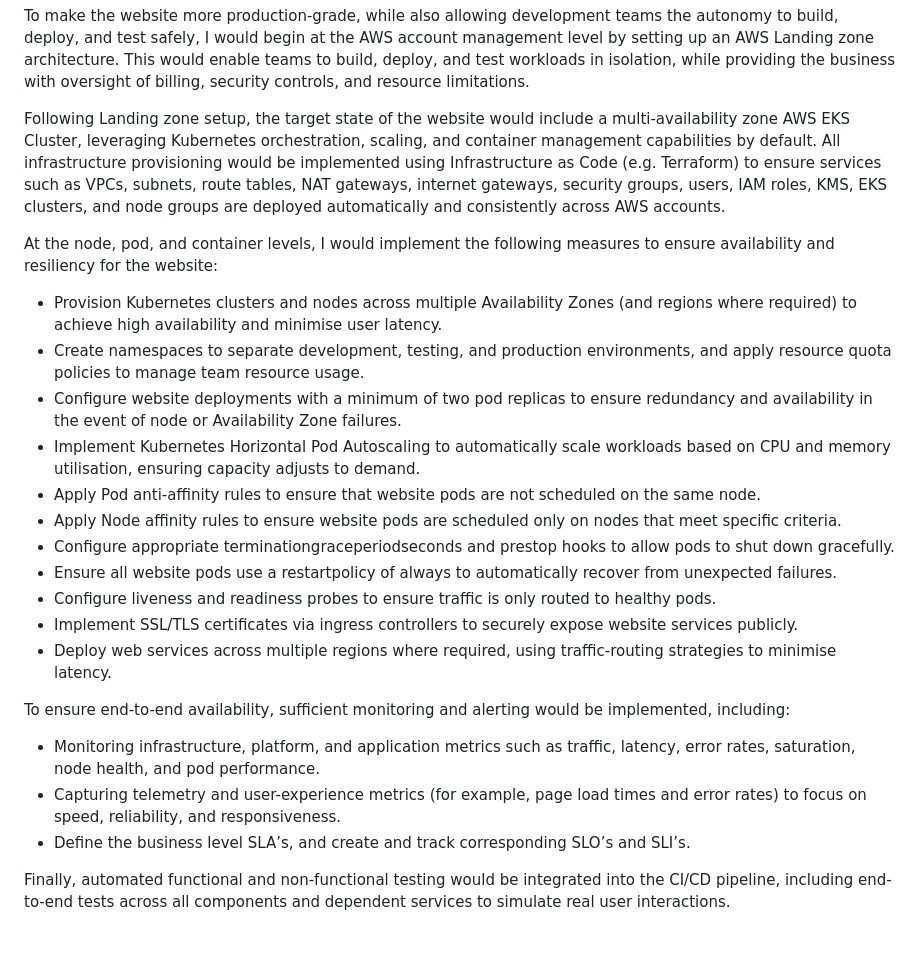
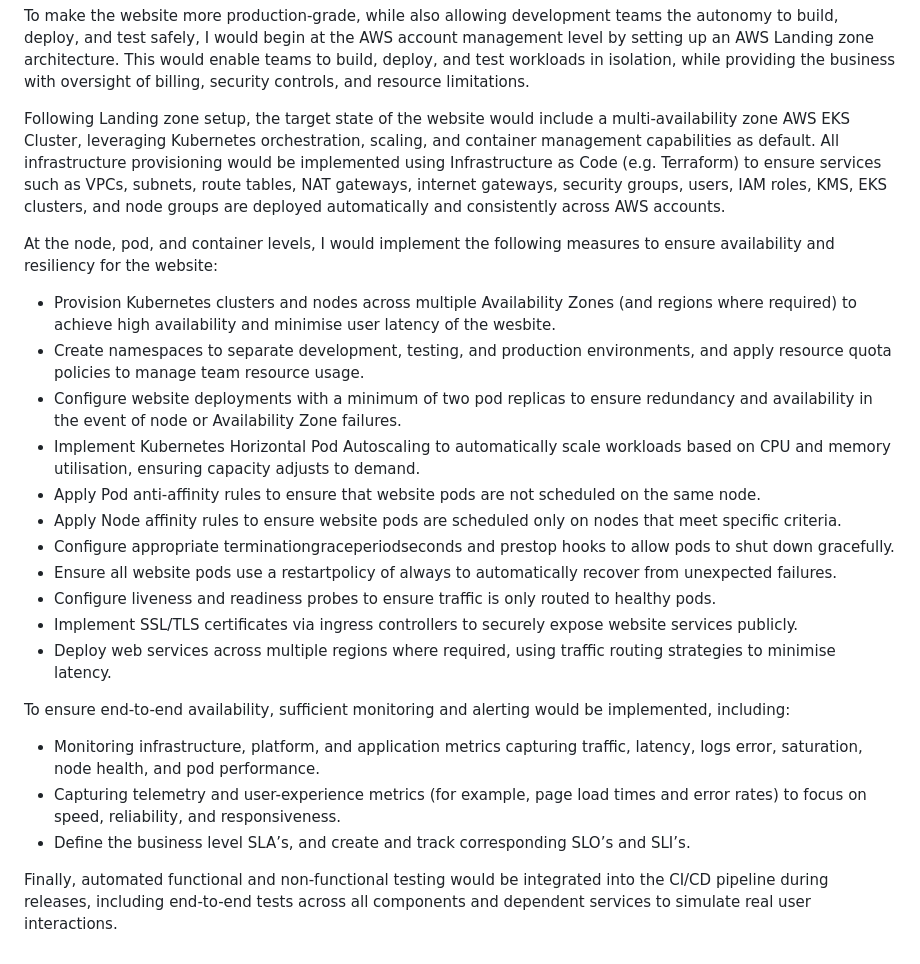
Before and after one commit to shadiferris/tech-challenge, a Markdown page: README.md, the part around the change. Rendered like a GitHub page.

```diff
--- a/README.md
+++ b/README.md
@@ -32,10 +32,10 @@ Based on the technical requirements, I chose the AWS S3 approach over the other
 
 To make the website more production-grade, while also allowing development teams the autonomy to build, deploy, and test safely, I would begin at the AWS account management level by setting up an AWS Landing zone architecture. This would enable teams to build, deploy, and test workloads in isolation, while providing the business with oversight of billing, security controls, and resource limitations.
 
-Following Landing zone setup, the target state of the website would include a multi-availability zone AWS EKS Cluster, leveraging Kubernetes orchestration, scaling, and container management capabilities by default. All infrastructure provisioning would be implemented using Infrastructure as Code (e.g. Terraform) to ensure services such as VPCs, subnets, route tables, NAT gateways, internet gateways, security groups, users, IAM roles, KMS, EKS clusters, and node groups are deployed automatically and consistently across AWS accounts.
+Following Landing zone setup, the target state of the website would include a multi-availability zone AWS EKS Cluster, leveraging Kubernetes orchestration, scaling, and container management capabilities as default. All infrastructure provisioning would be implemented using Infrastructure as Code (e.g. Terraform) to ensure services such as VPCs, subnets, route tables, NAT gateways, internet gateways, security groups, users, IAM roles, KMS, EKS clusters, and node groups are deployed automatically and consistently across AWS accounts.
 
 At the node, pod, and container levels, I would implement the following measures to ensure availability and resiliency for the website:
-- Provision Kubernetes clusters and nodes across multiple Availability Zones (and regions where required) to achieve high availability and minimise user latency.
+- Provision Kubernetes clusters and nodes across multiple Availability Zones (and regions where required) to achieve high availability and minimise user latency of the wesbite.
 - Create namespaces to separate development, testing, and production environments, and apply resource quota policies to manage team resource usage.
 - Configure website deployments with a minimum of two pod replicas to ensure redundancy and availability in the event of node or Availability Zone failures.
 - Implement Kubernetes Horizontal Pod Autoscaling to automatically scale workloads based on CPU and memory utilisation, ensuring capacity adjusts to demand.
@@ -45,11 +45,11 @@ At the node, pod, and container levels, I would implement the following measures
 - Ensure all website pods use a restartpolicy of always to automatically recover from unexpected failures.
 - Configure liveness and readiness probes to ensure traffic is only routed to healthy pods.
 - Implement SSL/TLS certificates via ingress controllers to securely expose website services publicly.
-- Deploy web services across multiple regions where required, using traffic-routing strategies to minimise latency.
+- Deploy web services across multiple regions where required, using traffic routing strategies to minimise latency.
 
 To ensure end-to-end availability, sufficient monitoring and alerting would be implemented, including:
-- Monitoring infrastructure, platform, and application metrics such as traffic, latency, error rates, saturation, node health, and pod performance.
+- Monitoring infrastructure, platform, and application metrics capturing traffic, latency, logs error, saturation, node health, and pod performance.
 - Capturing telemetry and user-experience metrics (for example, page load times and error rates) to focus on speed, reliability, and responsiveness.
 - Define the business level SLA’s, and create and track corresponding SLO’s and SLI’s.
 
-Finally, automated functional and non-functional testing would be integrated into the CI/CD pipeline, including end-to-end tests across all components and dependent services to simulate real user interactions.
+Finally, automated functional and non-functional testing would be integrated into the CI/CD pipeline during releases, including end-to-end tests across all components and dependent services to simulate real user interactions.
```
